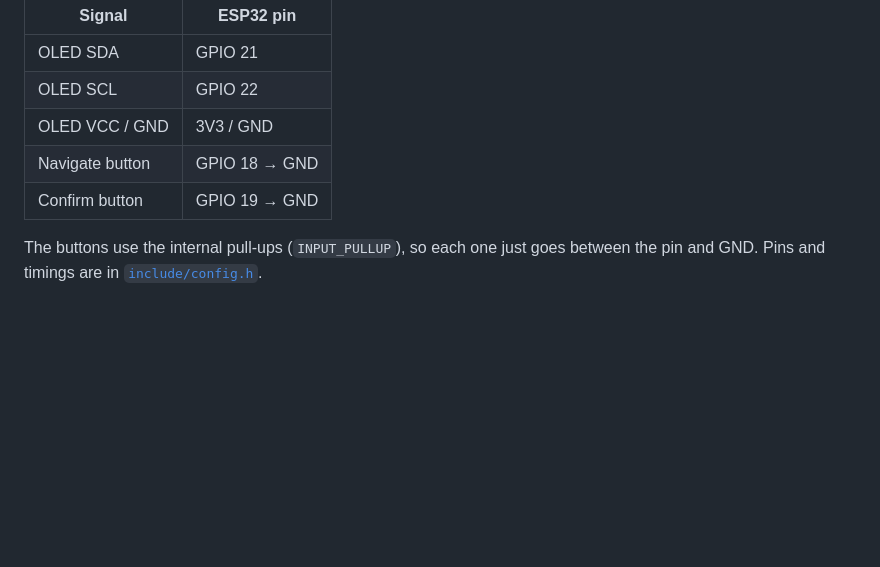
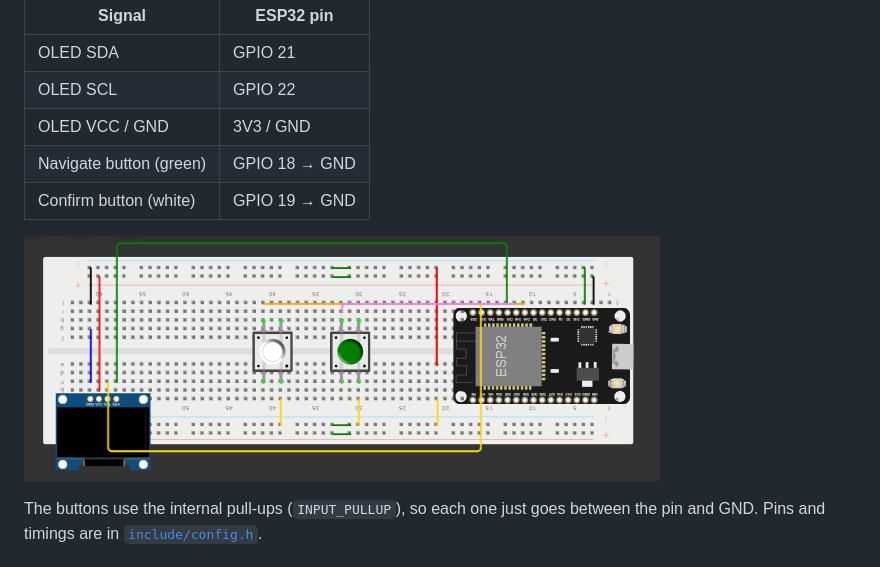
Before and after one commit to alberthamoui/pulse, a Markdown page: firmware/README.md, the part around one of its changes. GitHub-like rendering; pictures changed too: docs/wiring.png (added); blank space fills up the shorter version.

```diff
--- a/firmware/README.md
+++ b/firmware/README.md
@@ -17,8 +17,10 @@ A standalone version of Pulse: an ESP32 with two buttons and a small OLED screen
 | OLED SDA | GPIO 21 |
 | OLED SCL | GPIO 22 |
 | OLED VCC / GND | 3V3 / GND |
-| Navigate button | GPIO 18 → GND |
-| Confirm button | GPIO 19 → GND |
+| Navigate button (green) | GPIO 18 → GND |
+| Confirm button (white) | GPIO 19 → GND |
+
+![Wiring diagram](../docs/wiring.png)
 
 The buttons use the internal pull-ups (`INPUT_PULLUP`), so each one just goes between the pin and GND. Pins and timings are in [`include/config.h`](include/config.h).
 
```
Also changed, not shown: other parts of firmware/README.md (+1 -1 lines), README.md (+2 -2 lines), docs/device.jpeg (added).
